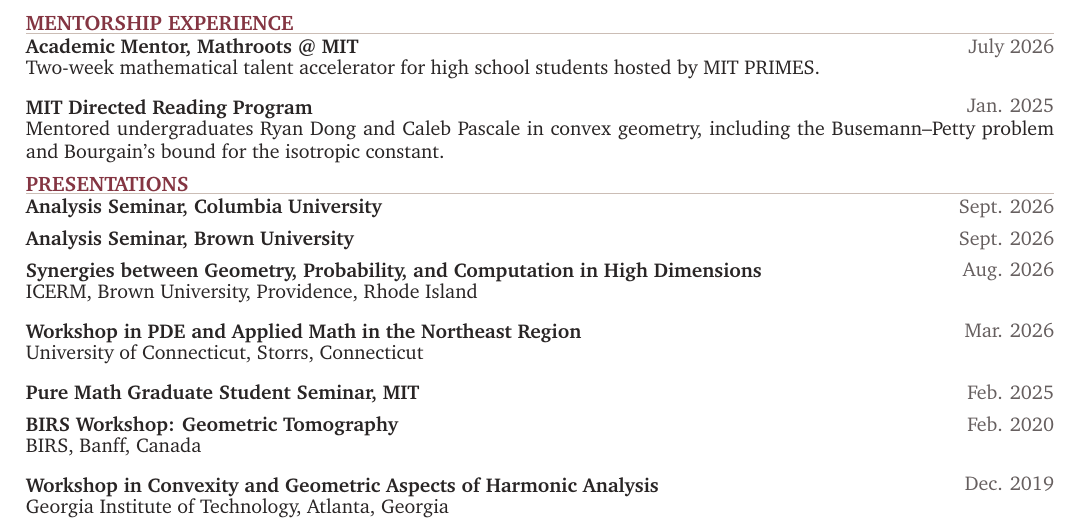
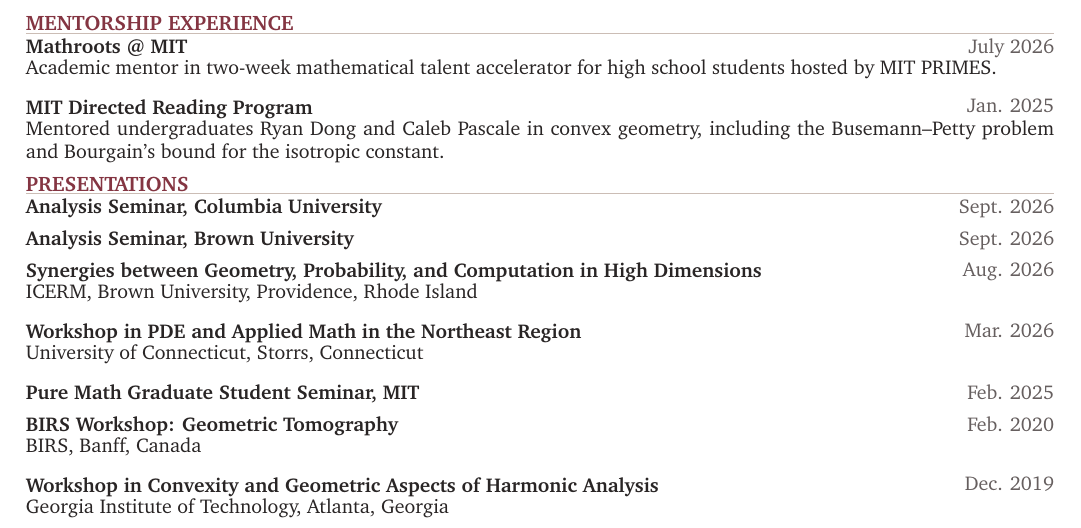
Before and after one commit to jhosle/jhosle.github.io, a LaTeX CV (Johannes_Hosle_CV.tex): part of page 2 of 2, cut so that both start at the same text. Compiled offline with pdfLaTeX.

Commit message:
Update Johannes_Hosle_CV.tex

```diff
--- a/Johannes_Hosle_CV.tex
+++ b/Johannes_Hosle_CV.tex
@@ -138,7 +138,7 @@
 \thispagestyle{fancy}
 
 \cvsection{Mentorship Experience}
-\entry{Academic Mentor, Mathroots @ MIT}{July 2026}{Two-week mathematical talent accelerator for high school students hosted by MIT PRIMES.}
+\entry{Mathroots @ MIT}{July 2026}{Academic mentor in two-week mathematical talent accelerator for high school students hosted by MIT PRIMES.}
 \entry{MIT Directed Reading Program}{Jan. 2025}{Mentored undergraduates Ryan Dong and Caleb Pascale in convex geometry, including the Busemann--Petty problem and Bourgain's bound for the isotropic constant.}
 
 \cvsection{Presentations}
```
